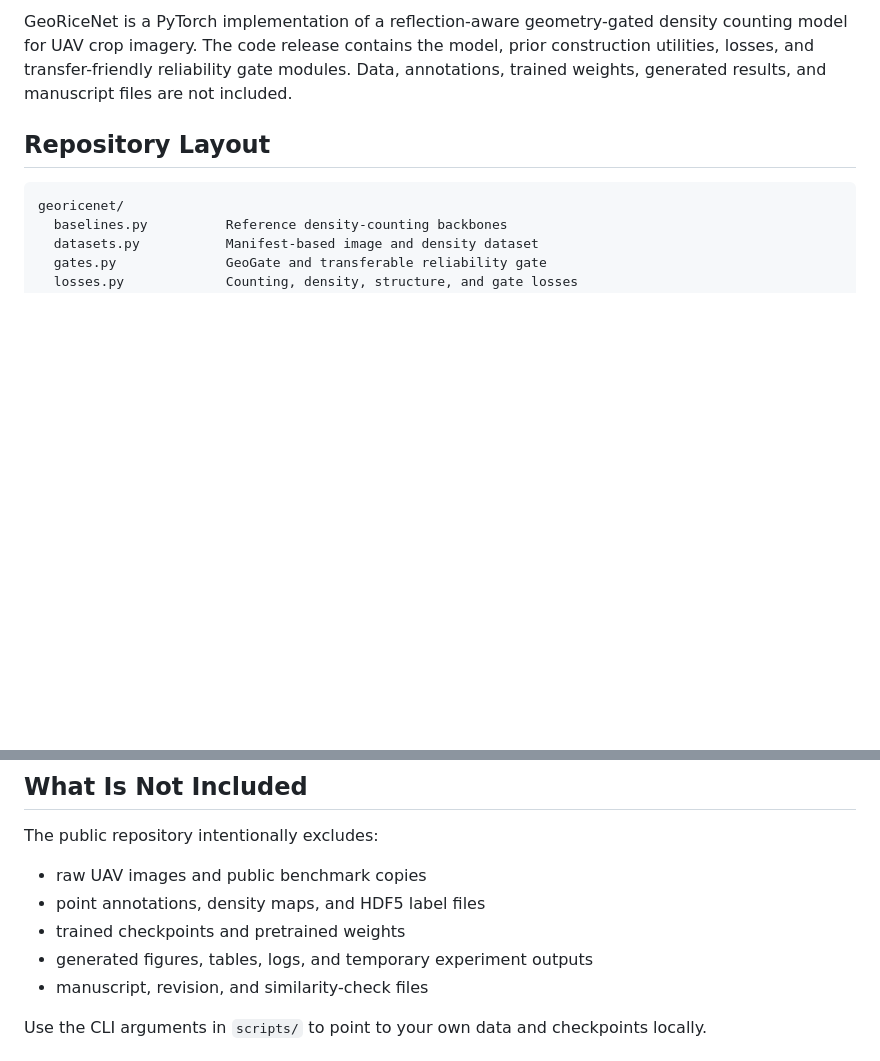
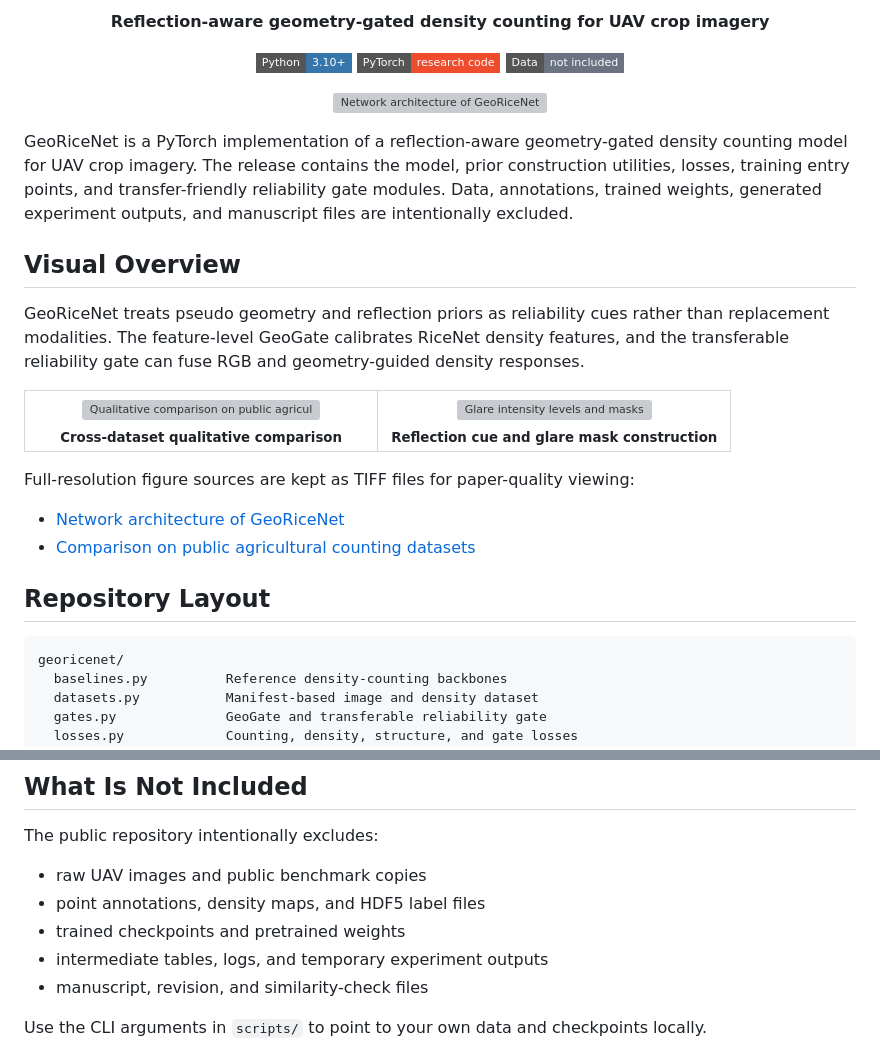
Before and after one commit to zhenghe234-bot/GeoRiceNet, a Markdown page: README.md, 2 parts joined by grey strips. Drawn GitHub-style; badges without logos; blank space fills up the shorter version; grey boxes are pictures that could not be loaded.

Commit message:
Improve README visual presentation

```diff
--- a/README.md
+++ b/README.md
@@ -2,5 +2,41 @@
 
-GeoRiceNet is a PyTorch implementation of a reflection-aware geometry-gated density counting model for UAV crop imagery. The code release contains the model, prior construction utilities, losses, and transfer-friendly reliability gate modules. Data, annotations, trained weights, generated results, and manuscript files are not included.
+<p align="center">
+  <b>Reflection-aware geometry-gated density counting for UAV crop imagery</b>
+</p>
+
+<p align="center">
+  <img alt="Python" src="https://img.shields.io/badge/Python-3.10%2B-3776AB?style=flat-square&logo=python&logoColor=white">
+  <img alt="PyTorch" src="https://img.shields.io/badge/PyTorch-research%20code-EE4C2C?style=flat-square&logo=pytorch&logoColor=white">
+  <img alt="Data" src="https://img.shields.io/badge/Data-not%20included-6B7280?style=flat-square">
+</p>
+
+<p align="center">
+  <img src="assets/network_architecture.webp" alt="Network architecture of GeoRiceNet" width="520">
+</p>
+
+GeoRiceNet is a PyTorch implementation of a reflection-aware geometry-gated density counting model for UAV crop imagery. The release contains the model, prior construction utilities, losses, training entry points, and transfer-friendly reliability gate modules. Data, annotations, trained weights, generated experiment outputs, and manuscript files are intentionally excluded.
+
+## Visual Overview
+
+GeoRiceNet treats pseudo geometry and reflection priors as reliability cues rather than replacement modalities. The feature-level GeoGate calibrates RiceNet density features, and the transferable reliability gate can fuse RGB and geometry-guided density responses.
+
+<table>
+  <tr>
+    <td width="50%" align="center">
+      <img src="assets/public_benchmark_comparison.webp" alt="Qualitative comparison on public agricultural counting datasets" width="260"><br>
+      <sub><b>Cross-dataset qualitative comparison</b></sub>
+    </td>
+    <td width="50%" align="center">
+      <img src="assets/glare_intensity_levels.webp" alt="Glare intensity levels and masks" width="300"><br>
+      <sub><b>Reflection cue and glare mask construction</b></sub>
+    </td>
+  </tr>
+</table>
+
+Full-resolution figure sources are kept as TIFF files for paper-quality viewing:
+
+- [Network architecture of GeoRiceNet](<Network architecture of GeoRiceNet.tif>)
+- [Comparison on public agricultural counting datasets](<Comparison on public agricultural counting datasets.tif>)
 
 ## Repository Layout
 
@@ -26,7 +62,7 @@ The public repository intentionally excludes:
 - raw UAV images and public benchmark copies
 - point annotations, density maps, and HDF5 label files
 - trained checkpoints and pretrained weights
-- generated figures, tables, logs, and temporary experiment outputs
+- intermediate tables, logs, and temporary experiment outputs
 - manuscript, revision, and similarity-check files
 
 Use the CLI arguments in `scripts/` to point to your own data and checkpoints locally.
```
Also changed, not shown: other parts of README.md (+1 -1 lines).
